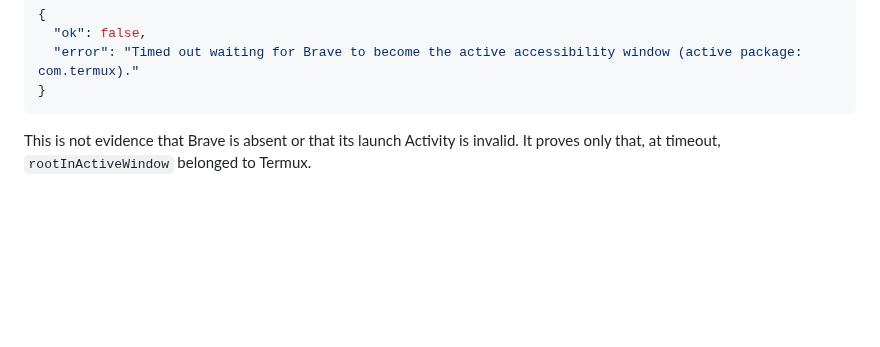
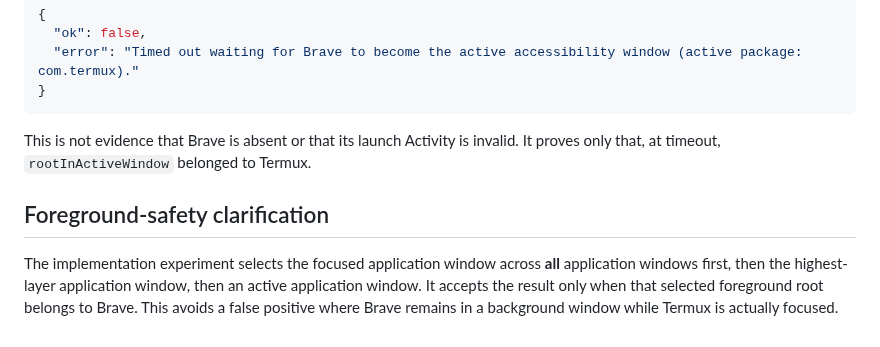
Before and after one commit to drvladcepeche-maker/contacts, a Markdown page: research/opposable-0.5.4/BRAVE-COMPARISON.md, the part around the change. Drawn GitHub-style; blank space fills up the shorter version.

Commit message:
Clarify foreground-only Brave window selection

````diff
--- a/research/opposable-0.5.4/BRAVE-COMPARISON.md
+++ b/research/opposable-0.5.4/BRAVE-COMPARISON.md
@@ -94,3 +94,8 @@ The last observed response from our branch was:
 ```
 
 This is not evidence that Brave is absent or that its launch Activity is invalid. It proves only that, at timeout, `rootInActiveWindow` belonged to Termux.
+
+
+## Foreground-safety clarification
+
+The implementation experiment selects the focused application window across **all** application windows first, then the highest-layer application window, then an active application window. It accepts the result only when that selected foreground root belongs to Brave. This avoids a false positive where Brave remains in a background window while Termux is actually focused.
````
